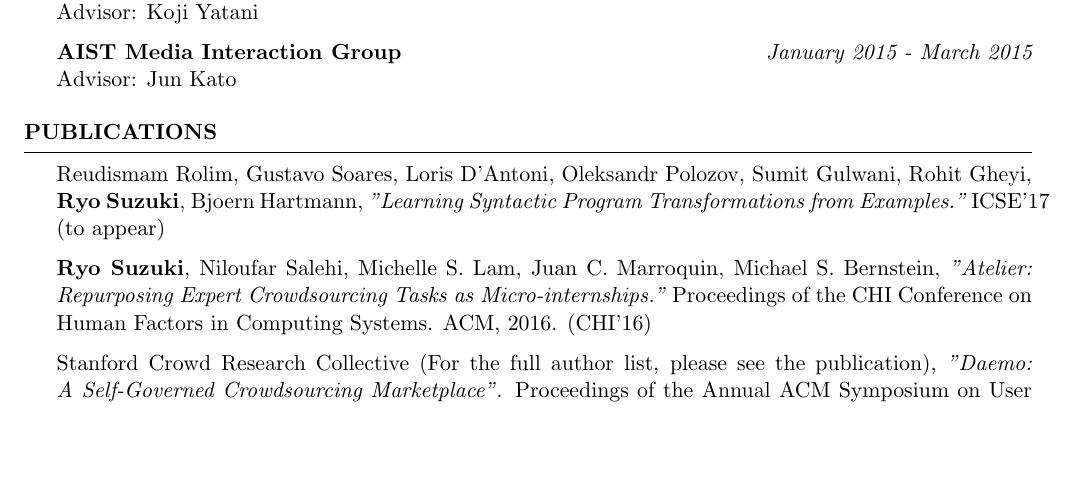
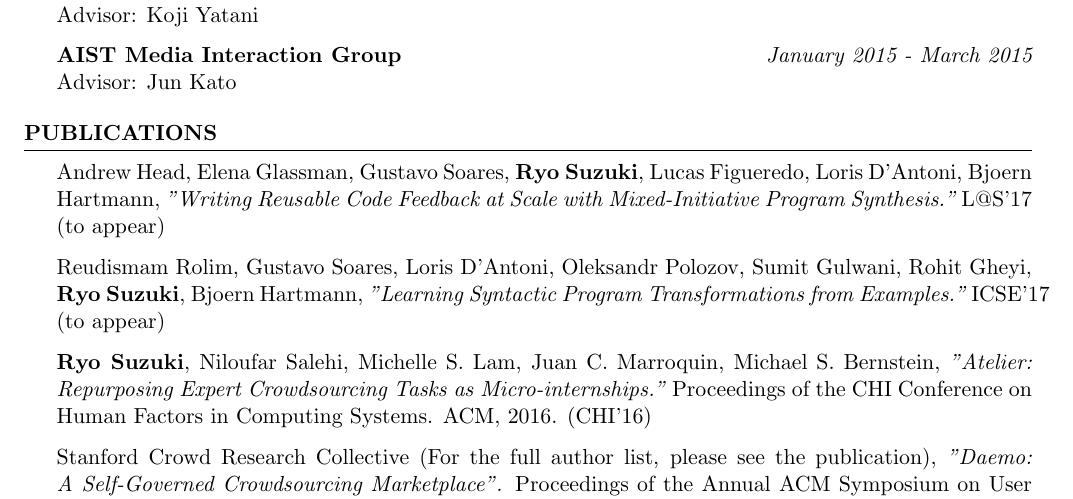
Before and after one commit to ryooopan/homepage, a LaTeX CV (cv/cv.tex): part of page 1 of 2, cut so that both start at the same text, the shorter picture padded with empty space. The pictures show the PDF file cv/cv.pdf that the author committed with the source.

Commit message:
Update cv

```diff
--- a/cv/cv.tex
+++ b/cv/cv.tex
@@ -71,11 +71,12 @@ Advisor: Jun Kato
 
 \begin{rSection}{Publications}
 
-% Elena Glassman, {\bf Ryo Suzuki}, Andrew Head, Gustavo Soares, Loris D'Antoni, Bjoern Hartmann, {\it "Writing Reusable Code Feedback at Scale with Mixed-Initiative Program Synthesis."} (L@S'17 under review)
-
 % {\bf Ryo Suzuki}, Jun Kato, Koji Yatani, {\it "ClassCode: A Web-based Environment for Programming Education in Classrooms."} (VL/HCC'17 in submission)
 
 % {\bf Ryo Suzuki}, Tom Yeh, Koji Yatani, Mark D. Gross, {\it "Autocomplete Textures for 3D Printing."} (CHI'17 under review)
+
+Andrew Head, Elena Glassman, Gustavo Soares, {\bf Ryo Suzuki}, Lucas Figueredo, Loris D'Antoni, Bjoern Hartmann, {\it "Writing Reusable Code Feedback at Scale with Mixed-Initiative Program Synthesis."} L@S'17 (to appear)
+
 
 Reudismam Rolim, Gustavo Soares, Loris D'Antoni, Oleksandr Polozov, Sumit Gulwani, Rohit Gheyi, {\bf Ryo Suzuki}, Bjoern Hartmann, {\it "Learning Syntactic Program Transformations from Examples."} ICSE'17 (to appear)
 
```
Also changed, not shown: cv/cv.pdf, 2 other files.
